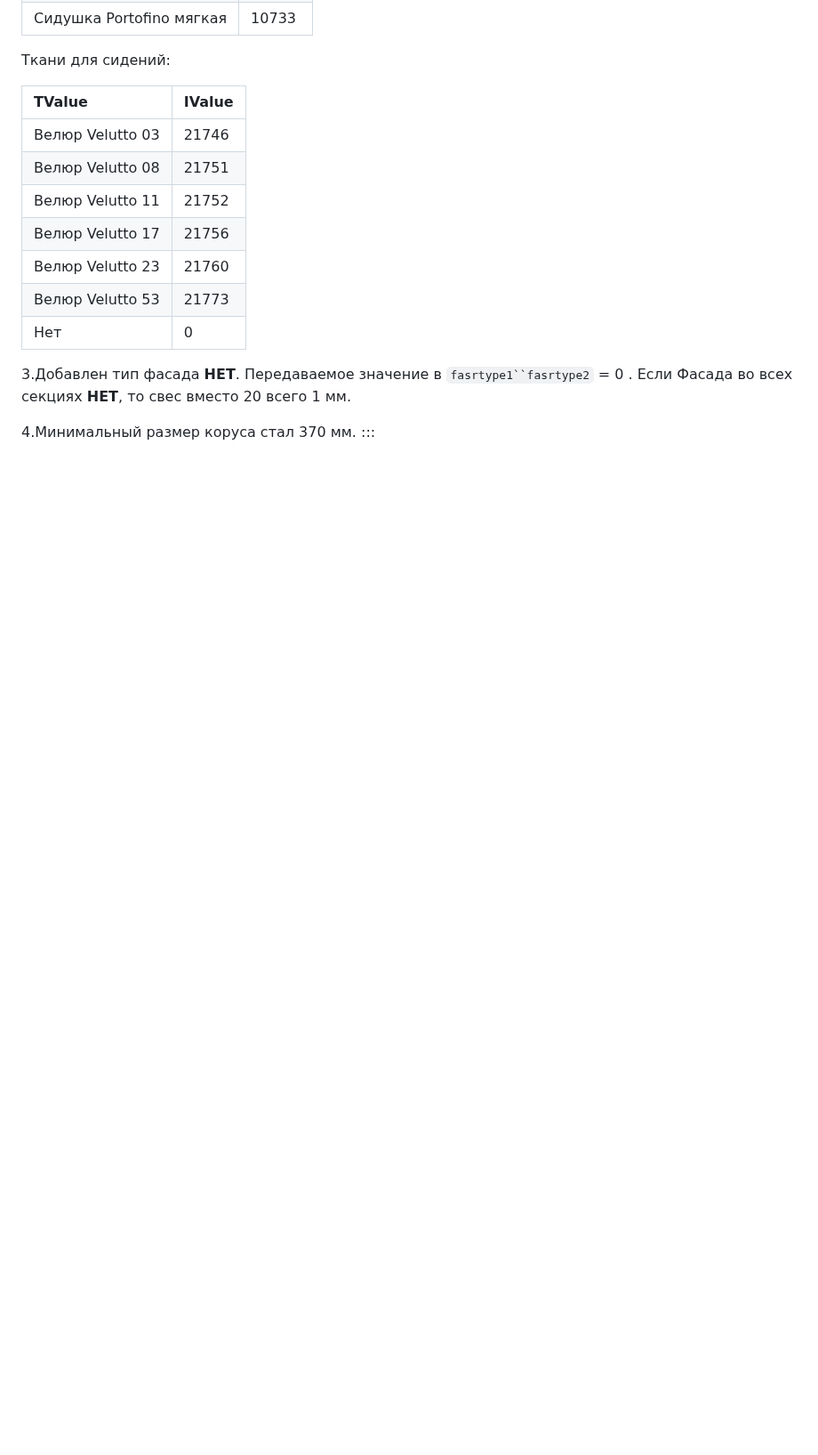
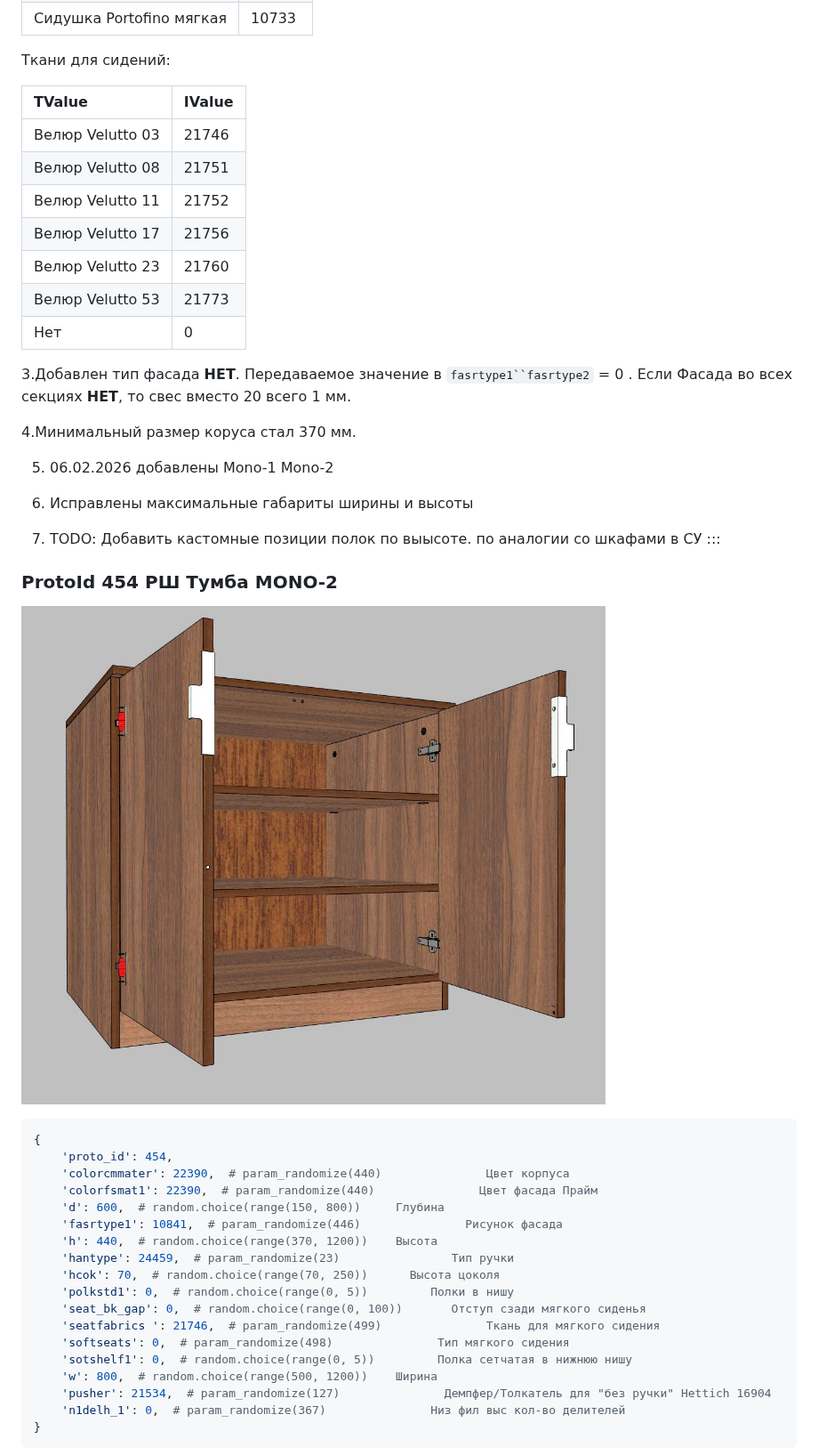
Before and after one commit to AlexandrDragunkin/arparmcatalog, a Markdown page: 001_ParamCatalog.md, the part around one of its changes. Shown at 89% size. Drawn GitHub-style; pictures changed too: Pictures/Pedestal/MONO-2.jpg (added); blank space fills up the shorter version.

Commit message:
update: add: тубы MONO-1 MONO-2

````diff
--- a/001_ParamCatalog.md
+++ b/001_ParamCatalog.md
@@ -603,4 +603,36 @@
 3.Добавлен тип фасада **НЕТ**. Передаваемое значение в `fasrtype1``fasrtype2` = 0 . Если Фасада во всех секциях **НЕТ**, то свес вместо 20 всего 1 мм.
 
 4.Минимальный размер коруса стал 370 мм.
+
+5. 06.02.2026 добавлены Mono-1 Mono-2
+
+6. Исправлены максимальные габариты ширины и высоты
+
+7. TODO: Добавить кастомные позиции полок по выысоте. по аналогии со шкафами в СУ
 :::
+
+### ProtoId 454  РШ Тумба MONO-2
+
+![MONO-2](./Pictures/Pedestal/MONO-2.jpg)
+
+```python
+{
+    'proto_id': 454,
+    'colorcmmater': 22390,  # param_randomize(440)               Цвет корпуса
+    'colorfsmat1': 22390,  # param_randomize(440)               Цвет фасада Прайм
+    'd': 600,  # random.choice(range(150, 800))     Глубина
+    'fasrtype1': 10841,  # param_randomize(446)               Рисунок фасада
+    'h': 440,  # random.choice(range(370, 1200))    Высота
+    'hantype': 24459,  # param_randomize(23)                Тип ручки
+    'hcok': 70,  # random.choice(range(70, 250))      Высота цоколя
+    'polkstd1': 0,  # random.choice(range(0, 5))         Полки в нишу
+    'seat_bk_gap': 0,  # random.choice(range(0, 100))       Отступ сзади мягкого сиденья
+    'seatfabrics ': 21746,  # param_randomize(499)               Ткань для мягкого сидения
+    'softseats': 0,  # param_randomize(498)               Тип мягкого сидения
+    'sotshelf1': 0,  # random.choice(range(0, 5))         Полка сетчатая в нижнюю нишу
+    'w': 800,  # random.choice(range(500, 1200))    Ширина
+    'pusher': 21534,  # param_randomize(127)               Демпфер/Толкатель для "без ручки" Hettich 16904
+    'n1delh_1': 0,  # param_randomize(367)               Низ фил выс кол-во делителей
+}
+```
+
````
Also changed, not shown: other parts of 001_ParamCatalog.md (+35 -10 lines), Pictures/Pedestal/MONO-1.jpg (added).
